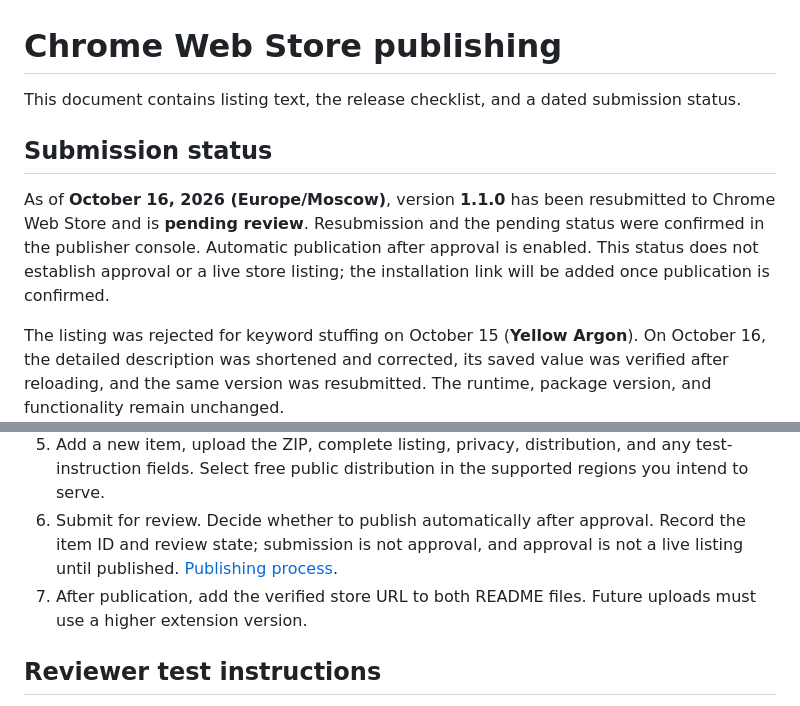
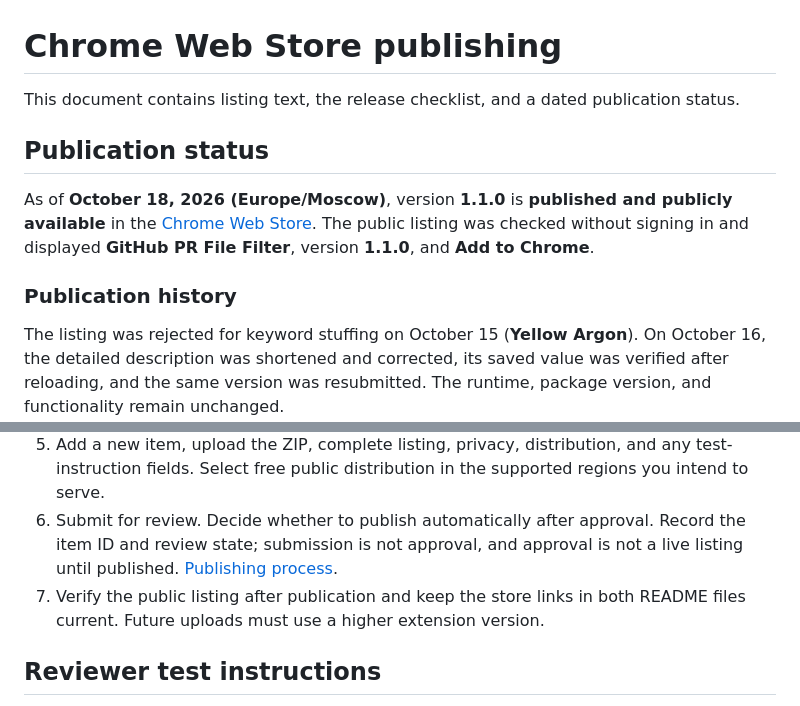
Before and after one commit to vezmenov/github-pr-file-filter, a Markdown page: docs/CHROME_WEB_STORE.md, 2 parts joined by grey strips. Drawn GitHub-style.

```diff
--- a/docs/CHROME_WEB_STORE.md
+++ b/docs/CHROME_WEB_STORE.md
@@ -1,10 +1,12 @@
 # Chrome Web Store publishing
 
-This document contains listing text, the release checklist, and a dated submission status.
+This document contains listing text, the release checklist, and a dated publication status.
 
-## Submission status
+## Publication status
 
-As of **October 16, 2026 (Europe/Moscow)**, version **1.1.0** has been resubmitted to Chrome Web Store and is **pending review**. Resubmission and the pending status were confirmed in the publisher console. Automatic publication after approval is enabled. This status does not establish approval or a live store listing; the installation link will be added once publication is confirmed.
+As of **October 18, 2026 (Europe/Moscow)**, version **1.1.0** is **published and publicly available** in the [Chrome Web Store](https://chromewebstore.google.com/detail/github-pr-file-filter/femlegodeikdcchheikbcdnpcckdpbic). The public listing was checked without signing in and displayed **GitHub PR File Filter**, version **1.1.0**, and **Add to Chrome**.
+
+### Publication history
 
 The listing was rejected for keyword stuffing on October 15 (**Yellow Argon**). On October 16, the detailed description was shortened and corrected, its saved value was verified after reloading, and the same version was resubmitted. The runtime, package version, and functionality remain unchanged.
 
@@ -99,7 +101,7 @@ Only the icon, small promotional image, and a screenshot are mandatory; a promot
 4. Sign in to the intended publisher account. New publishers must register, accept the developer terms, and pay a one-time registration fee before submission. The account owner must handle registration, agreements, and payment. [Registration](https://developer.chrome.com/docs/webstore/register/).
 5. Add a new item, upload the ZIP, complete listing, privacy, distribution, and any test-instruction fields. Select free public distribution in the supported regions you intend to serve.
 6. Submit for review. Decide whether to publish automatically after approval. Record the item ID and review state; submission is not approval, and approval is not a live listing until published. [Publishing process](https://developer.chrome.com/docs/webstore/publish).
-7. After publication, add the verified store URL to both README files. Future uploads must use a higher extension version.
+7. Verify the public listing after publication and keep the store links in both README files current. Future uploads must use a higher extension version.
 
 ## Reviewer test instructions
 
```
Also changed, not shown: README.md (+11 -5 lines), docs/README.ru.md (+9 -3 lines).
